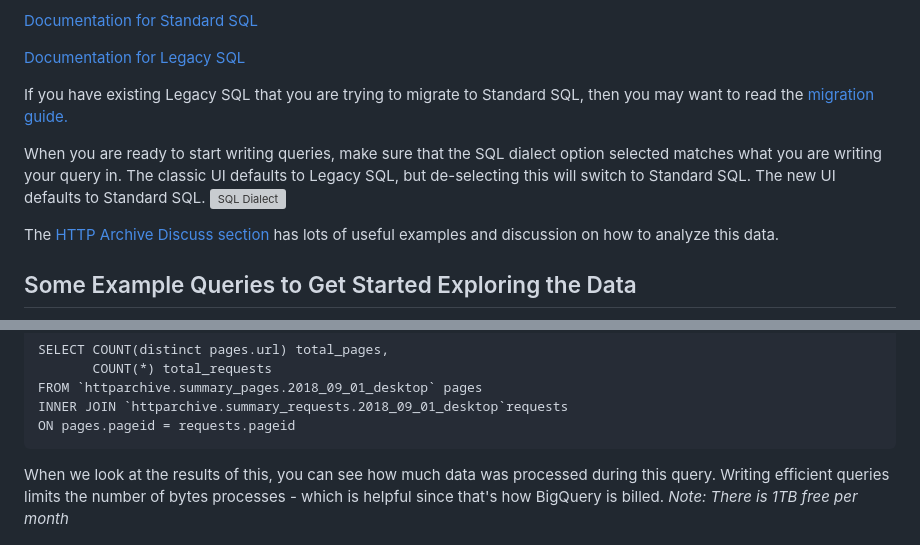
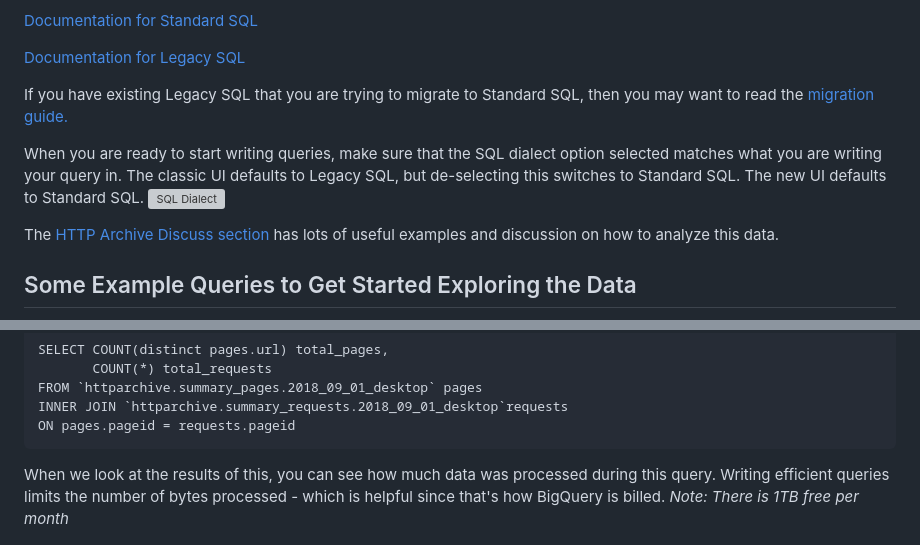
Before and after one commit to HTTPArchive/httparchive.org, a Markdown page: docs/gettingstarted_bigquery.md, 2 parts joined by grey strips. Drawn GitHub-style; grey boxes are pictures that could not be loaded.

````diff
--- a/docs/gettingstarted_bigquery.md
+++ b/docs/gettingstarted_bigquery.md
@@ -103,7 +103,7 @@ BigQuery supports two SQL dialects: standard SQL and legacy SQL.  Legacy SQL is
 
 If you have existing Legacy SQL that you are trying to migrate to Standard SQL, then you may want to read the [migration guide.](https://cloud.google.com/bigquery/docs/reference/standard-sql/migrating-from-legacy-sql)
 
-When you are ready to start writing queries, make sure that the SQL dialect option selected matches what you are writing your query in.   The classic UI defaults to Legacy SQL, but de-selecting this will switch to Standard SQL.  The new UI defaults to Standard SQL.
+When you are ready to start writing queries, make sure that the SQL dialect option selected matches what you are writing your query in.   The classic UI defaults to Legacy SQL, but de-selecting this switches to Standard SQL.  The new UI defaults to Standard SQL.
 ![SQL Dialect](images/standard_or_legacy_sql.jpg)
 
 The [HTTP Archive Discuss section](https://discuss.httparchive.org/) has lots of useful examples and discussion on how to analyze this data.
@@ -128,7 +128,7 @@ INNER JOIN `httparchive.summary_requests.2018_09_01_desktop`requests
 ON pages.pageid = requests.pageid
 ```
 
-When we look at the results of this, you can see how much data was processed during this query.  Writing efficient queries limits the number of bytes processes - which is helpful since that's how BigQuery is billed.   *Note: There is 1TB free per month*
+When we look at the results of this, you can see how much data was processed during this query.  Writing efficient queries limits the number of bytes processed - which is helpful since that's how BigQuery is billed.   *Note: There is 1TB free per month*
 
 ![Simple JOIN Example](images/simple_join_example.jpg)
 
````
Also changed, not shown: other parts of docs/gettingstarted_bigquery.md (+25 -21 lines), docs/guided_tour.md (+2 -2 lines), docs/guided_tour_summary_pages_requests.md (+2 -1 lines), docs/images/mimeType_summary_example.jpg (deleted), docs/images/mimeType_summary_example2.jpg (deleted), docs/images/mimeType_summary_example_query.jpg (added), docs/images/mimeType_summary_example_query2.jpg (added), 2 other files.
